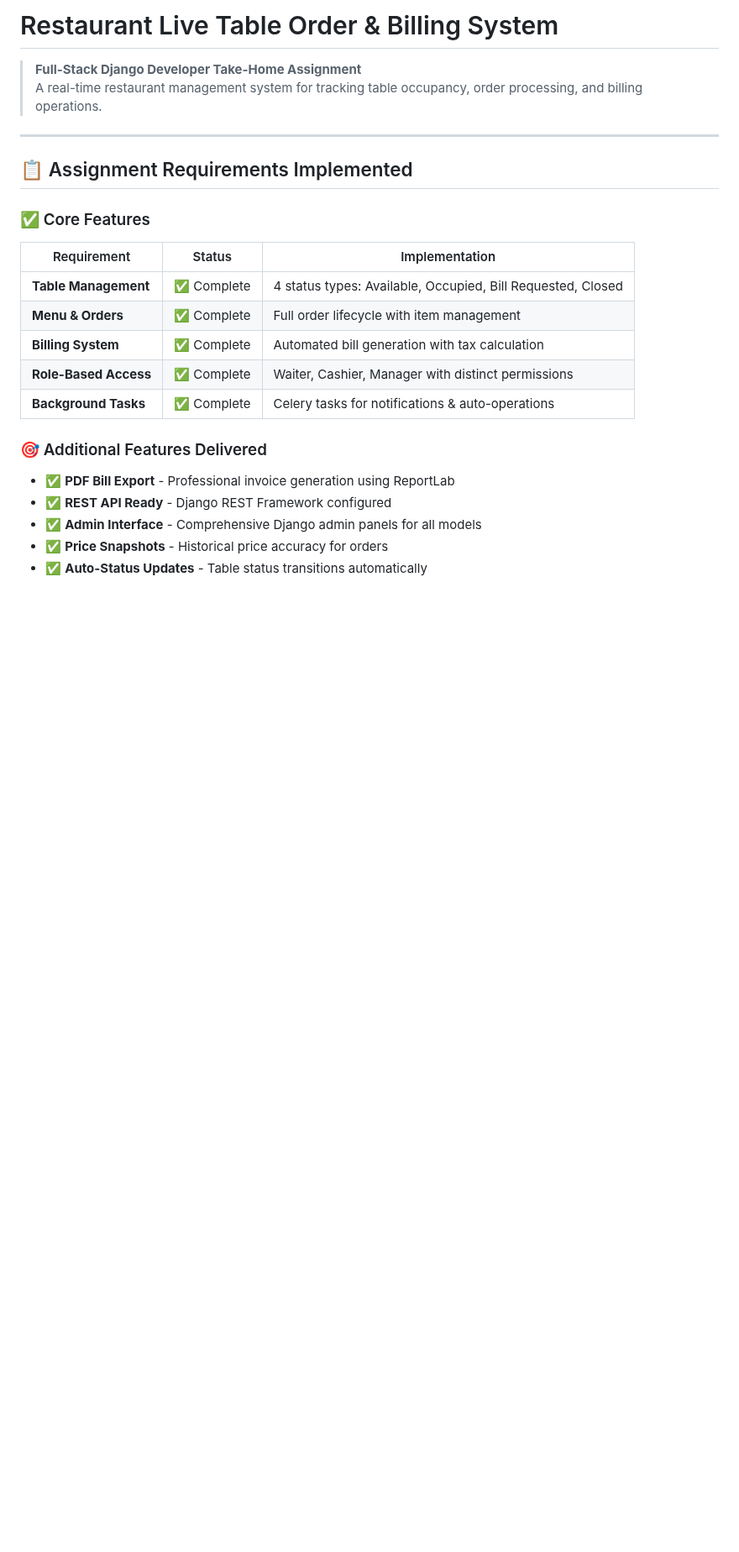
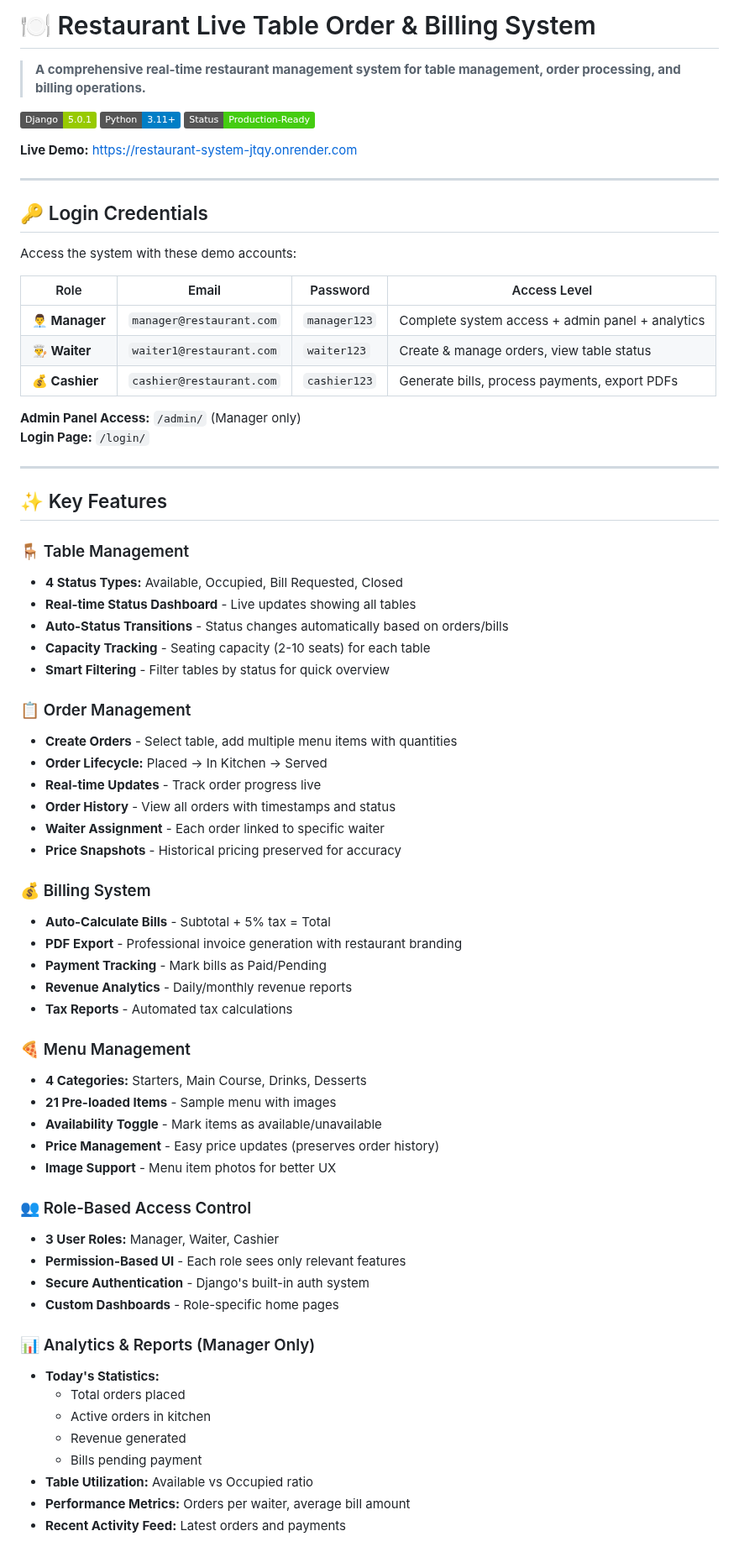
Before and after one commit to Umarsidd/Restaurant_system, a Markdown page: README.md, the part around one of its changes. Shown at 84% size. Drawn GitHub-style; badges without logos; blank space fills up the shorter version.

Commit message:
docs: Comprehensive README update with UI/UX details and credentials

```diff
--- a/README.md
+++ b/README.md
@@ -1,26 +1,72 @@
-# Restaurant Live Table Order & Billing System
+# 🍽️ Restaurant Live Table Order & Billing System
 
-> **Full-Stack Django Developer Take-Home Assignment**
-> A real-time restaurant management system for tracking table occupancy, order processing, and billing operations.
+> **A comprehensive real-time restaurant management system for table management, order processing, and billing operations.**
+
+![Django](https://img.shields.io/badge/Django-5.0.1-green) ![Python](https://img.shields.io/badge/Python-3.11+-blue) ![Status](https://img.shields.io/badge/Status-Production--Ready-success)
+
+**Live Demo:** [https://restaurant-system-jtqy.onrender.com](https://restaurant-system-jtqy.onrender.com)
 
 ---
 
-## 📋 Assignment Requirements Implemented
+## 🔑 Login Credentials
 
-### ✅ Core Features
+Access the system with these demo accounts:
 
-| Requirement | Status | Implementation |
-|------------|--------|----------------|
-| **Table Management** | ✅ Complete | 4 status types: Available, Occupied, Bill Requested, Closed |
-| **Menu & Orders** | ✅ Complete | Full order lifecycle with item management |
-| **Billing System** | ✅ Complete | Automated bill generation with tax calculation |
-| **Role-Based Access** | ✅ Complete | Waiter, Cashier, Manager with distinct permissions |
-| **Background Tasks** | ✅ Complete | Celery tasks for notifications & auto-operations |
+| Role | Email | Password | Access Level |
+|------|-------|----------|--------------|
+| **👨‍💼 Manager** | `manager@restaurant.com` | `manager123` | Complete system access + admin panel + analytics |
+| **👨‍🍳 Waiter** | `waiter1@restaurant.com` | `waiter123` | Create & manage orders, view table status |
+| **💰 Cashier** | `cashier@restaurant.com` | `cashier123` | Generate bills, process payments, export PDFs |
 
-### 🎯 Additional Features Delivered
+**Admin Panel Access:** `/admin/` (Manager only)
+**Login Page:** `/login/`
 
-- ✅ **PDF Bill Export** - Professional invoice generation using ReportLab
-- ✅ **REST API Ready** - Django REST Framework configured
-- ✅ **Admin Interface** - Comprehensive Django admin panels for all models
-- ✅ **Price Snapshots** - Historical price accuracy for orders
-- ✅ **Auto-Status Updates** - Table status transitions automatically
+---
+
+## ✨ Key Features
+
+### 🪑 Table Management
+- **4 Status Types:** Available, Occupied, Bill Requested, Closed
+- **Real-time Status Dashboard** - Live updates showing all tables
+- **Auto-Status Transitions** - Status changes automatically based on orders/bills
+- **Capacity Tracking** - Seating capacity (2-10 seats) for each table
+- **Smart Filtering** - Filter tables by status for quick overview
+
+### 📋 Order Management
+- **Create Orders** - Select table, add multiple menu items with quantities
+- **Order Lifecycle:** Placed → In Kitchen → Served
+- **Real-time Updates** - Track order progress live
+- **Order History** - View all orders with timestamps and status
+- **Waiter Assignment** - Each order linked to specific waiter
+- **Price Snapshots** - Historical pricing preserved for accuracy
+
+### 💰 Billing System
+- **Auto-Calculate Bills** - Subtotal + 5% tax = Total
+- **PDF Export** - Professional invoice generation with restaurant branding
+- **Payment Tracking** - Mark bills as Paid/Pending
+- **Revenue Analytics** - Daily/monthly revenue reports
+- **Tax Reports** - Automated tax calculations
+
+### 🍕 Menu Management
+- **4 Categories:** Starters, Main Course, Drinks, Desserts
+- **21 Pre-loaded Items** - Sample menu with images
+- **Availability Toggle** - Mark items as available/unavailable
+- **Price Management** - Easy price updates (preserves order history)
+- **Image Support** - Menu item photos for better UX
+
+### 👥 Role-Based Access Control
+- **3 User Roles:** Manager, Waiter, Cashier
+- **Permission-Based UI** - Each role sees only relevant features
+- **Secure Authentication** - Django's built-in auth system
+- **Custom Dashboards** - Role-specific home pages
+
+### 📊 Analytics & Reports (Manager Only)
+- **Today's Statistics:**
+  - Total orders placed
+  - Active orders in kitchen
+  - Revenue generated
+  - Bills pending payment
+- **Table Utilization:** Available vs Occupied ratio
+- **Performance Metrics:** Orders per waiter, average bill amount
+- **Recent Activity Feed:** Latest orders and payments
+
```
Also changed, not shown: other parts of README.md (+400 -253 lines).
